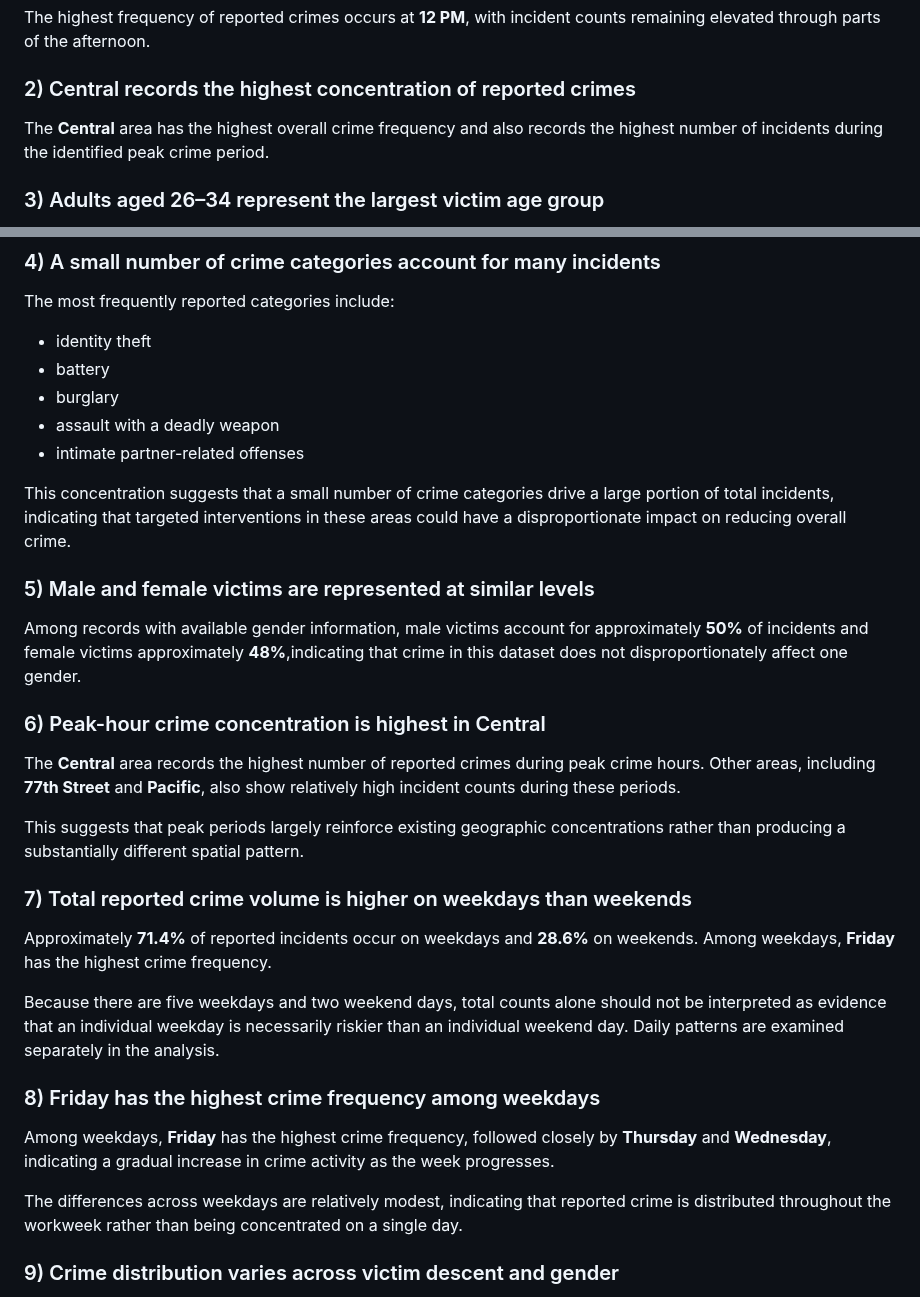
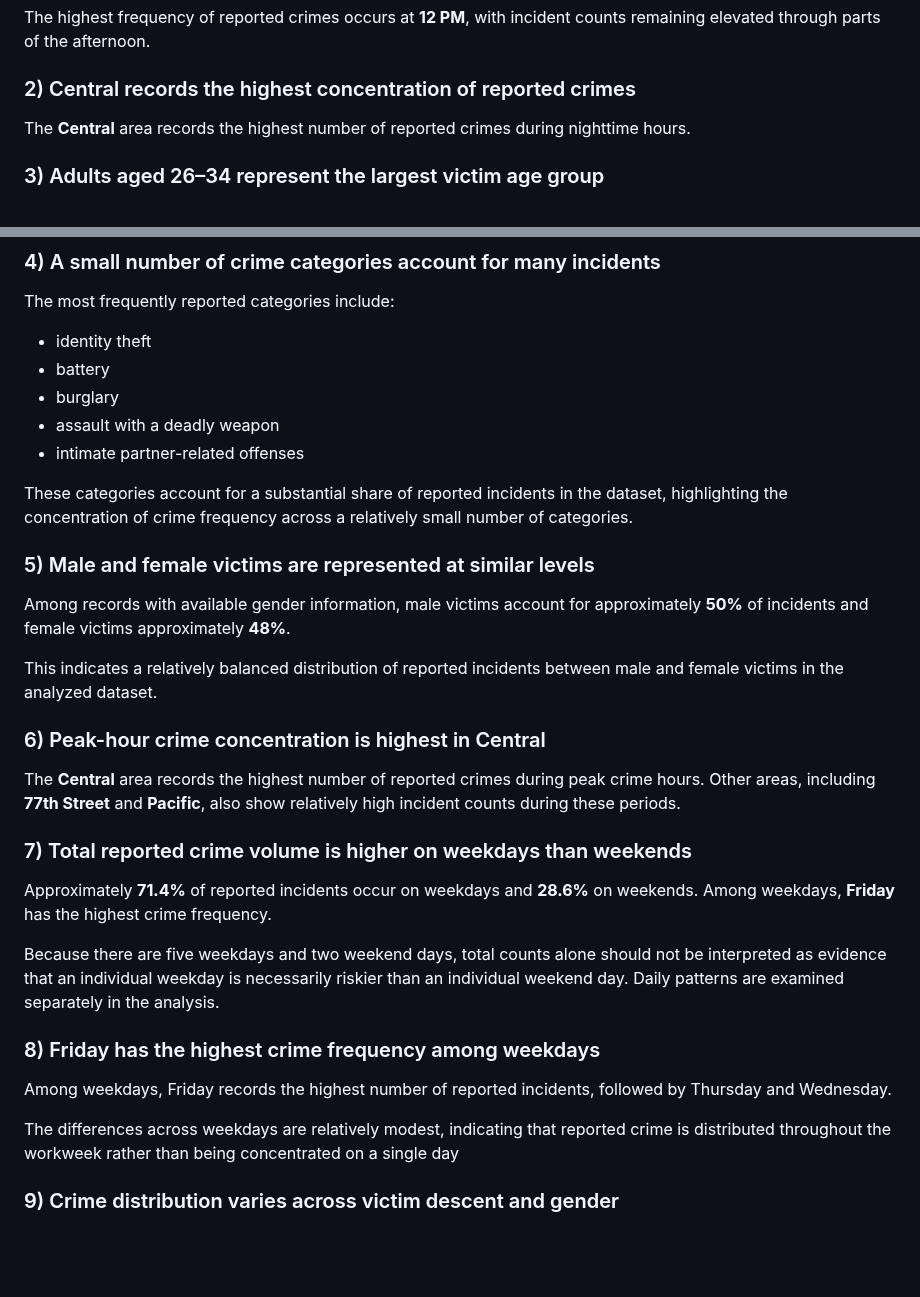
Before and after one commit to Andrezascientist/analyzing_crime_los_angeles_case_study, a Markdown page: README.md, 2 parts joined by grey strips. Drawn GitHub-style; blank space fills up the shorter version.

```diff
--- a/README.md
+++ b/README.md
@@ -138,7 +138,7 @@ The highest frequency of reported crimes occurs at **12 PM**, with incident coun
 
 ### 2) Central records the highest concentration of reported crimes
 
-The **Central** area has the highest overall crime frequency and also records the highest number of incidents during the identified peak crime period.
+The **Central** area records the highest number of reported crimes during nighttime hours.
 
 ### 3) Adults aged 26–34 represent the largest victim age group
 
@@ -154,17 +154,17 @@ The most frequently reported categories include:
 - assault with a deadly weapon
 - intimate partner-related offenses
 
-This concentration suggests that a small number of crime categories drive a large portion of total incidents, indicating that targeted interventions in these areas could have a disproportionate impact on reducing overall crime.
+These categories account for a substantial share of reported incidents in the dataset, highlighting the concentration of crime frequency across a relatively small number of categories.
 
 ### 5) Male and female victims are represented at similar levels
 
-Among records with available gender information, male victims account for approximately **50%** of incidents and female victims approximately **48%**,indicating that crime in this dataset does not disproportionately affect one gender.
+Among records with available gender information, male victims account for approximately **50%** of incidents and female victims approximately **48%**.
+
+This indicates a relatively balanced distribution of reported incidents between male and female victims in the analyzed dataset.
 
 ### 6) Peak-hour crime concentration is highest in Central
 
 The **Central** area records the highest number of reported crimes during peak crime hours. Other areas, including **77th Street** and **Pacific**, also show relatively high incident counts during these periods.
-
-This suggests that peak periods largely reinforce existing geographic concentrations rather than producing a substantially different spatial pattern.
 
 ### 7) Total reported crime volume is higher on weekdays than weekends
 
@@ -174,10 +174,9 @@ Because there are five weekdays and two weekend days, total counts alone should
 
 ### 8) Friday has the highest crime frequency among weekdays
 
-Among weekdays, **Friday** has the highest crime frequency, followed closely by **Thursday** and **Wednesday**, indicating a gradual increase in crime activity as the week progresses.
+Among weekdays, Friday records the highest number of reported incidents, followed by Thursday and Wednesday.
 
-The differences across weekdays are relatively modest, indicating that reported crime is distributed throughout the workweek rather than being concentrated on a single day.
-
+The differences across weekdays are relatively modest, indicating that reported crime is distributed throughout the workweek rather than being concentrated on a single day
 
 ### 9) Crime distribution varies across victim descent and gender
 
```
